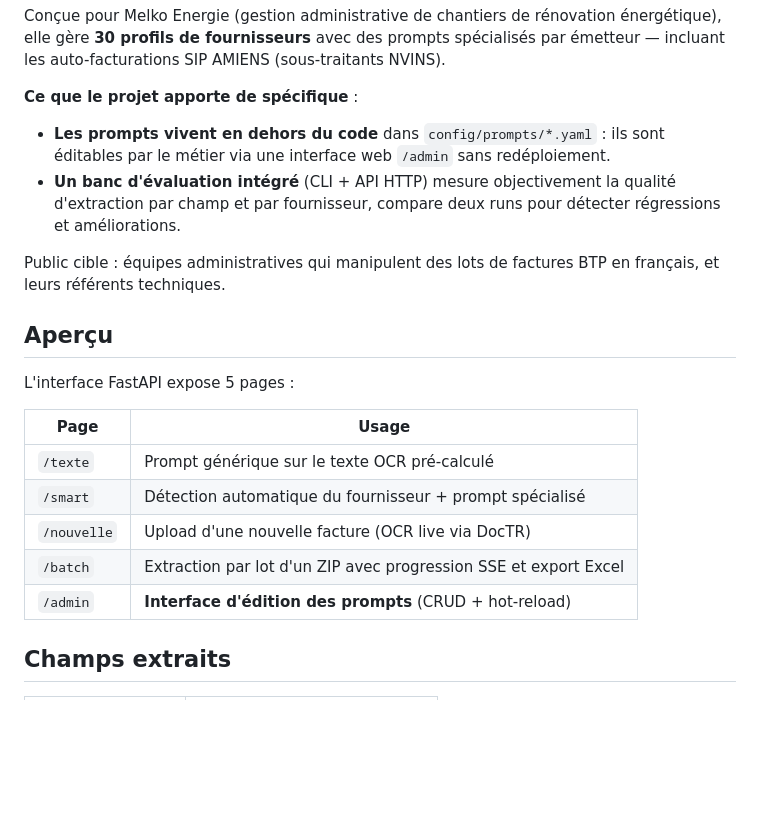
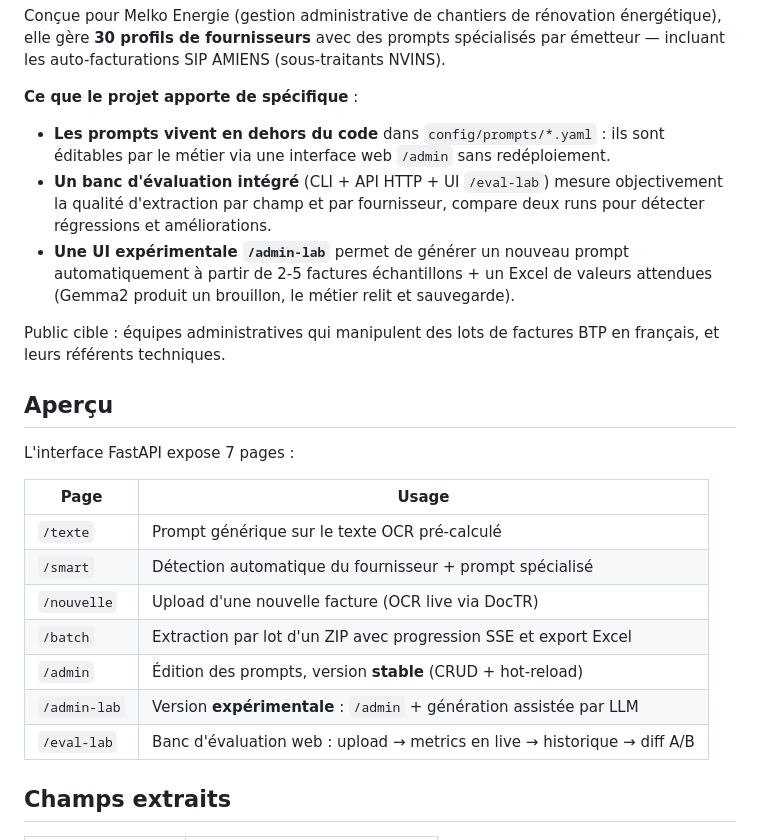
Before and after one commit to Melko-energie/finetuned_model, a Markdown page: README.md, the part around one of its changes. Rendered like a GitHub page; blank space fills up the shorter version.

```diff
--- a/README.md
+++ b/README.md
@@ -16,21 +16,24 @@ Conçue pour Melko Energie (gestion administrative de chantiers de rénovation
 **Ce que le projet apporte de spécifique** :
 
 - **Les prompts vivent en dehors du code** dans `config/prompts/*.yaml` : ils sont éditables par le métier via une interface web `/admin` sans redéploiement.
-- **Un banc d'évaluation intégré** (CLI + API HTTP) mesure objectivement la qualité d'extraction par champ et par fournisseur, compare deux runs pour détecter régressions et améliorations.
+- **Un banc d'évaluation intégré** (CLI + API HTTP + UI `/eval-lab`) mesure objectivement la qualité d'extraction par champ et par fournisseur, compare deux runs pour détecter régressions et améliorations.
+- **Une UI expérimentale `/admin-lab`** permet de générer un nouveau prompt automatiquement à partir de 2-5 factures échantillons + un Excel de valeurs attendues (Gemma2 produit un brouillon, le métier relit et sauvegarde).
 
 Public cible : équipes administratives qui manipulent des lots de factures BTP en français, et leurs référents techniques.
 
 ## Aperçu
 
-L'interface FastAPI expose 5 pages :
+L'interface FastAPI expose 7 pages :
 
-| Page       | Usage                                                                  |
-| ---------- | ---------------------------------------------------------------------- |
-| `/texte`   | Prompt générique sur le texte OCR pré-calculé                          |
-| `/smart`   | Détection automatique du fournisseur + prompt spécialisé               |
-| `/nouvelle`| Upload d'une nouvelle facture (OCR live via DocTR)                     |
-| `/batch`   | Extraction par lot d'un ZIP avec progression SSE et export Excel       |
-| `/admin`   | **Interface d'édition des prompts** (CRUD + hot-reload)                |
+| Page         | Usage                                                                    |
+| ------------ | ------------------------------------------------------------------------ |
+| `/texte`     | Prompt générique sur le texte OCR pré-calculé                            |
+| `/smart`     | Détection automatique du fournisseur + prompt spécialisé                 |
+| `/nouvelle`  | Upload d'une nouvelle facture (OCR live via DocTR)                       |
+| `/batch`     | Extraction par lot d'un ZIP avec progression SSE et export Excel         |
+| `/admin`     | Édition des prompts, version **stable** (CRUD + hot-reload)              |
+| `/admin-lab` | Version **expérimentale** : `/admin` + génération assistée par LLM       |
+| `/eval-lab`  | Banc d'évaluation web : upload → metrics en live → historique → diff A/B |
 
 ## Champs extraits
 
```
Also changed, not shown: other parts of README.md (+59 -13 lines).
